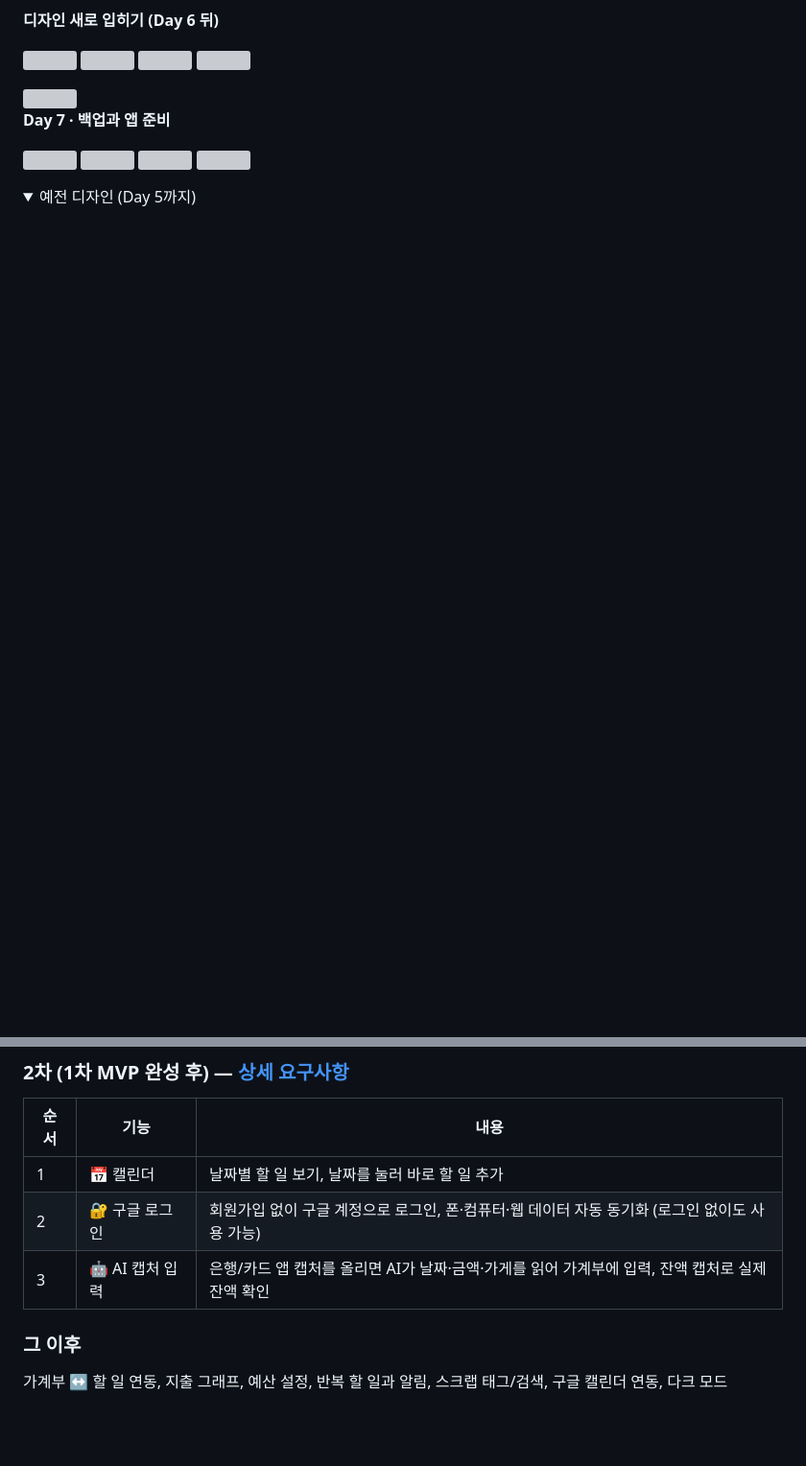
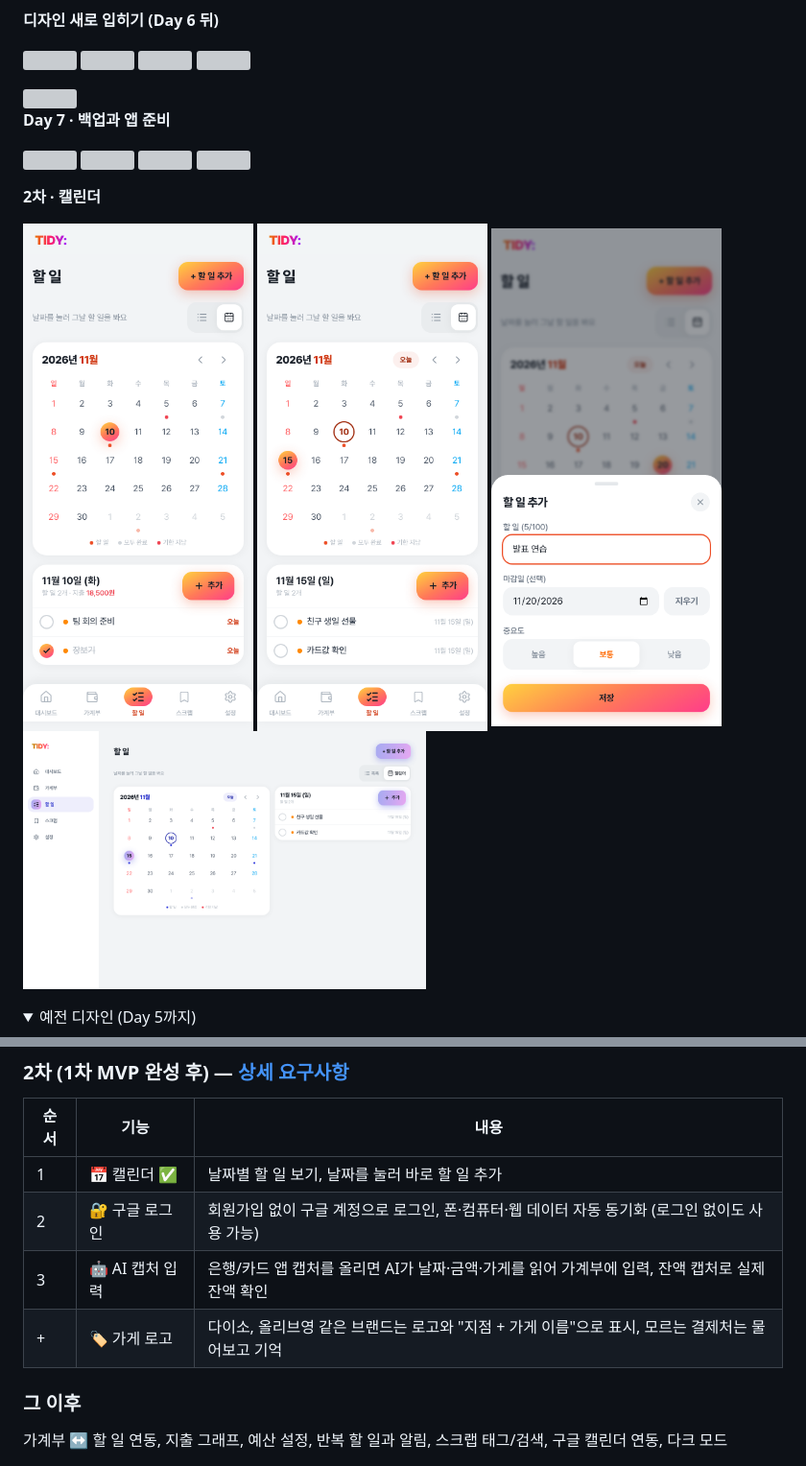
Before and after one commit to kcr522/tidy, a Markdown page: README.md, 2 parts joined by grey strips. Shown at 96% size. Drawn GitHub-style; pictures changed too: docs/screenshots/p2-calendar-add.png (added), docs/screenshots/p2-calendar-calendar.png (added), docs/screenshots/p2-calendar-day.png (added); folded sections open; blank space fills up the shorter version; grey boxes are pictures that could not be loaded.

```diff
--- a/README.md
+++ b/README.md
@@ -112,6 +112,10 @@
 
 <img src="docs/screenshots/day7-settings.png" width="240"> <img src="docs/screenshots/day7-import.png" width="240"> <img src="docs/screenshots/day7-clear.png" width="240"> <img src="docs/screenshots/day7-app-icon.png" width="120">
 
+**2차 · 캘린더**
+
+<img src="docs/screenshots/p2-calendar-calendar.png" width="240"> <img src="docs/screenshots/p2-calendar-day.png" width="240"> <img src="docs/screenshots/p2-calendar-add.png" width="240"> <img src="docs/screenshots/p2-calendar-desktop.png" width="420">
+
 <details><summary>예전 디자인 (Day 5까지)</summary>
 
 <img src="docs/screenshots/day5-dashboard.png" width="240"> <img src="docs/screenshots/day5-desktop.png" width="420">
@@ -190,9 +194,10 @@ npm run app:android  # 안드로이드 앱 (Android Studio)
 
 | 순서 | 기능 | 내용 |
 |---|---|---|
-| 1 | 📅 캘린더 | 날짜별 할 일 보기, 날짜를 눌러 바로 할 일 추가 |
+| 1 | 📅 캘린더 ✅ | 날짜별 할 일 보기, 날짜를 눌러 바로 할 일 추가 |
 | 2 | 🔐 구글 로그인 | 회원가입 없이 구글 계정으로 로그인, 폰·컴퓨터·웹 데이터 자동 동기화 (로그인 없이도 사용 가능) |
 | 3 | 🤖 AI 캡처 입력 | 은행/카드 앱 캡처를 올리면 AI가 날짜·금액·가게를 읽어 가계부에 입력, 잔액 캡처로 실제 잔액 확인 |
+| + | 🏷️ 가게 로고 | 다이소, 올리브영 같은 브랜드는 로고와 "지점 + 가게 이름"으로 표시, 모르는 결제처는 물어보고 기억 |
 
 ### 그 이후
 
```
Also changed, not shown: 4 other files.
